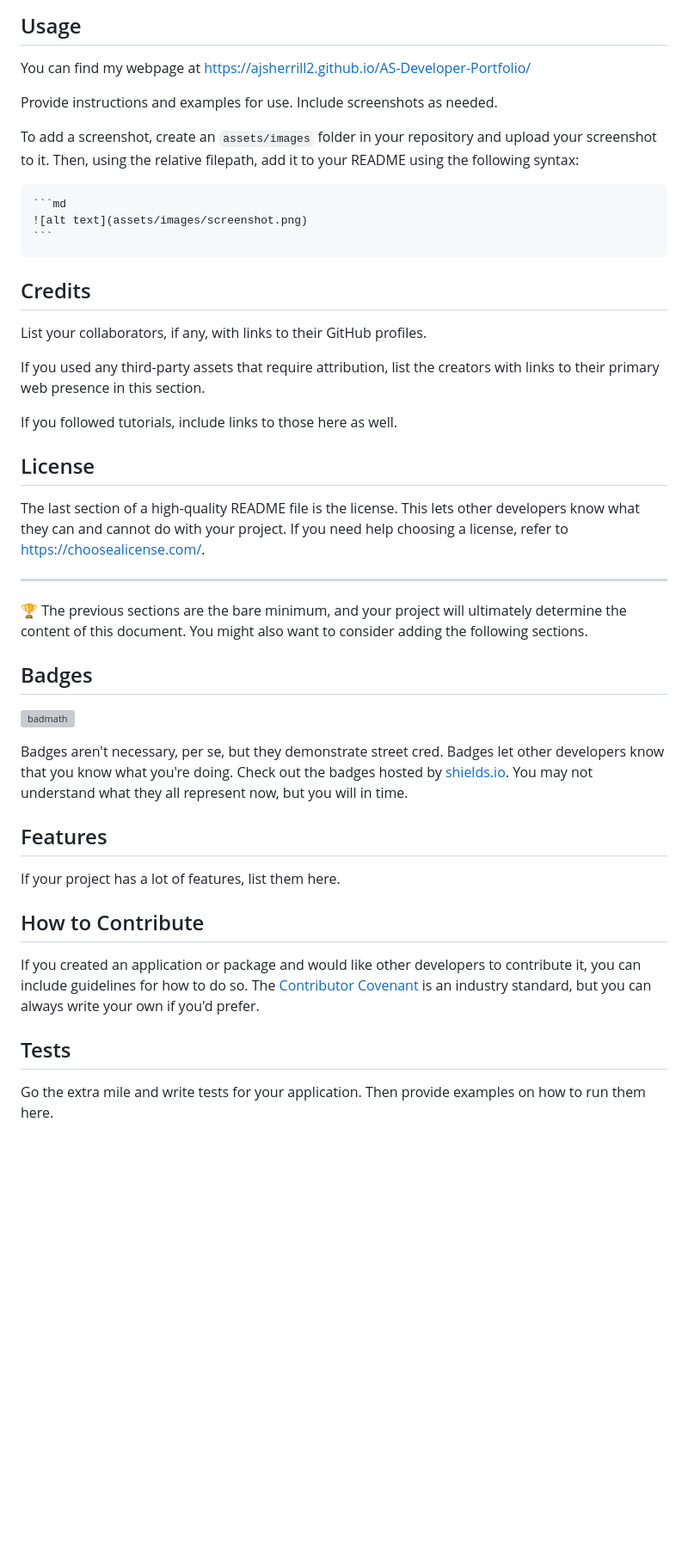
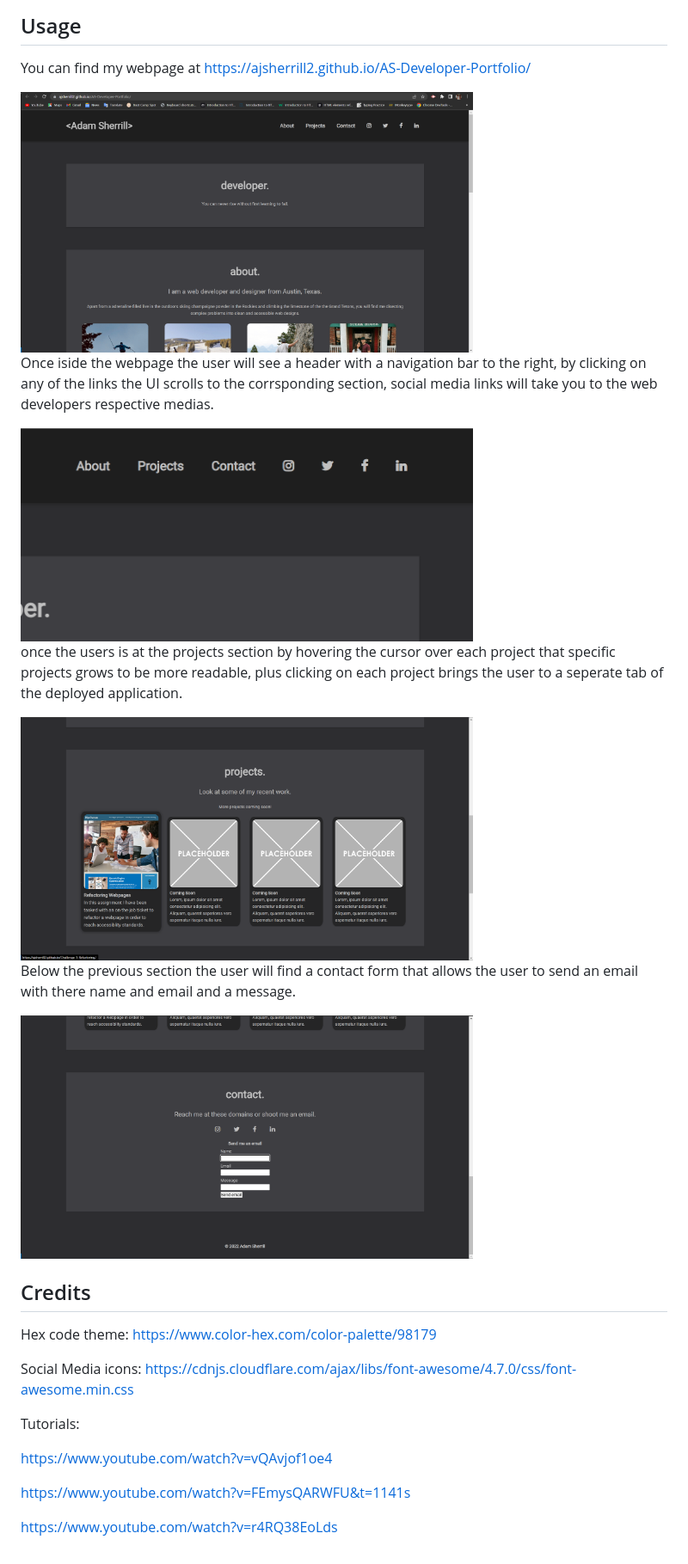
Before and after one commit to ajsherrill2/AS-Developer-Portfolio, a Markdown page: README.md, the part around one of its changes. Shown at 86% size. GitHub-like rendering; pictures changed too: assets/images/webpage-1.png (added), assets/images/webpage-2.png (added), assets/images/webpage-3.png (added); blank space fills up the shorter version; grey boxes are pictures that could not be loaded.

Commit message:
Final changes to all of my files mostly the readme document

````diff
--- a/README.md
+++ b/README.md
@@ -29,46 +28,32 @@ I have now gotten my web page to look pretty but only on a desktop screen, it is
 
 You can find my webpage at https://ajsherrill2.github.io/AS-Developer-Portfolio/
 
+<img src="./assets/images/webpage-1.png" width="70%">
 
+Once iside the webpage the user will see a header with a navigation bar to the right, by clicking on any of the links the UI scrolls to the corrsponding section, social media links will take you to the web developers respective medias.
 
-Provide instructions and examples for use. Include screenshots as needed.
+<img src="./assets/images/webpage-2.png" width="70%">
 
-To add a screenshot, create an `assets/images` folder in your repository and upload your screenshot to it. Then, using the relative filepath, add it to your README using the following syntax:
+once the users is at the projects section by hovering the cursor over each project that specific projects grows to be more readable, plus clicking on each project brings the user to a seperate tab of the deployed application.
 
-    ```md
-    ![alt text](assets/images/screenshot.png)
-    ```
+<img src="./assets/images/webpage-3.png" width="70%">
+
+Below the previous section the user will find a contact form that allows the user to send an email with there name and email and a message.
+
+<img src="./assets/images/webpage-4.png" width="70%">
 
 ## Credits
 
-List your collaborators, if any, with links to their GitHub profiles.
+Hex code theme:
+https://www.color-hex.com/color-palette/98179
 
-If you used any third-party assets that require attribution, list the creators with links to their primary web presence in this section.
+Social Media icons:
+https://cdnjs.cloudflare.com/ajax/libs/font-awesome/4.7.0/css/font-awesome.min.css
 
-If you followed tutorials, include links to those here as well.
+Tutorials:
 
-## License
+https://www.youtube.com/watch?v=vQAvjof1oe4
 
-The last section of a high-quality README file is the license. This lets other developers know what they can and cannot do with your project. If you need help choosing a license, refer to [https://choosealicense.com/](https://choosealicense.com/).
+https://www.youtube.com/watch?v=FEmysQARWFU&t=1141s
 
----
-
-🏆 The previous sections are the bare minimum, and your project will ultimately determine the content of this document. You might also want to consider adding the following sections.
-
-## Badges
-
-![badmath](https://img.shields.io/github/languages/top/lernantino/badmath)
-
-Badges aren't necessary, per se, but they demonstrate street cred. Badges let other developers know that you know what you're doing. Check out the badges hosted by [shields.io](https://shields.io/). You may not understand what they all represent now, but you will in time.
-
-## Features
-
-If your project has a lot of features, list them here.
-
-## How to Contribute
-
-If you created an application or package and would like other developers to contribute it, you can include guidelines for how to do so. The [Contributor Covenant](https://www.contributor-covenant.org/) is an industry standard, but you can always write your own if you'd prefer.
-
-## Tests
-
-Go the extra mile and write tests for your application. Then provide examples on how to run them here.
+https://www.youtube.com/watch?v=r4RQ38EoLds
````
Also changed, not shown: other parts of README.md (+0 -1 lines), 1 other file.
